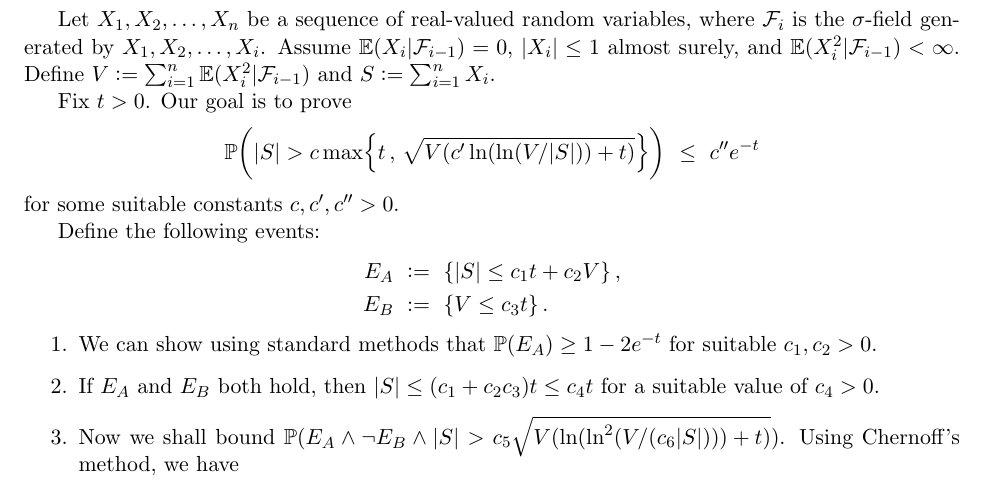
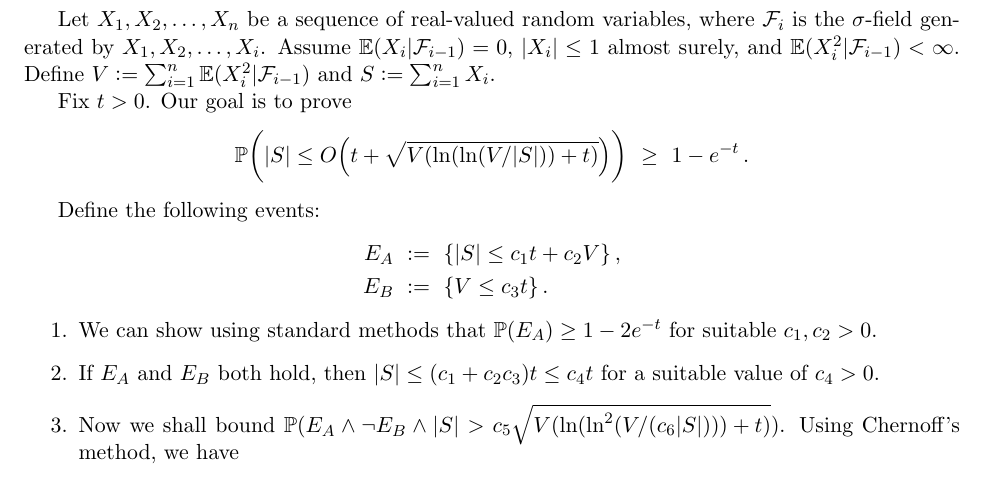
Before and after one commit to Szepi/mixing-time-est, a LaTeX document (scratch/freedman.tex): part of page 1 of 2, cut so that both start at the same text. Compiled offline with pdfLaTeX.

Commit message:
new freedman's inequality

```diff
--- a/scratch/freedman.tex
+++ b/scratch/freedman.tex
@@ -122,11 +122,11 @@ Fix $t>0$.
 Our goal is to prove
 \[
   \P\Parens{
-    |S| > c \max\Braces{ t \,,\, \sqrt{V (c' \ln(\ln(V/|S|)) + t)} }
+    |S| \leq O\Parens{ t + \sqrt{V (\ln(\ln(V/|S|)) + t)} }
   }
-  \ \leq \ c'' e^{-t}
+  \ \geq \ 1 - e^{-t}
+  \,.
 \]
-for some suitable constants $c, c', c'' > 0$.
 
 Define the following events:
 \begin{align*}
```
